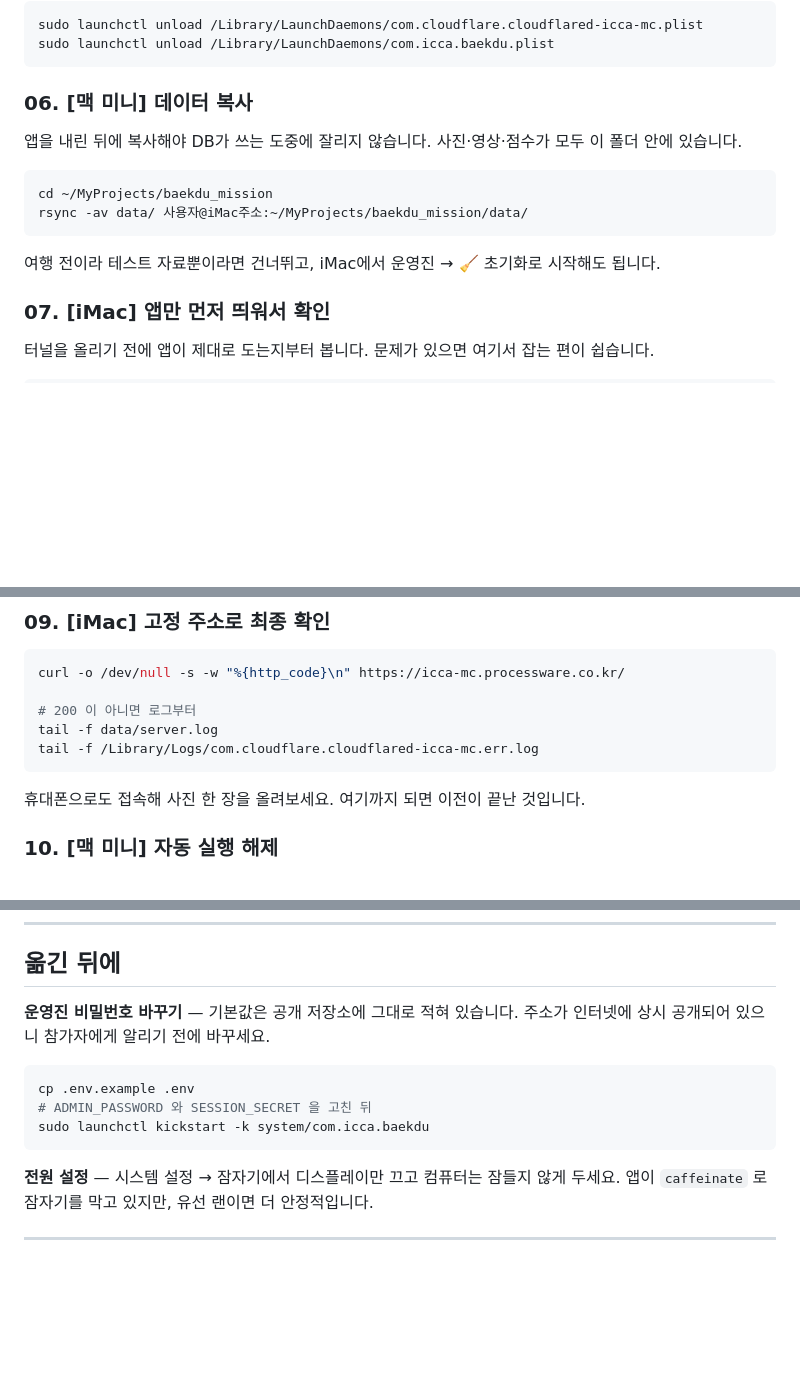
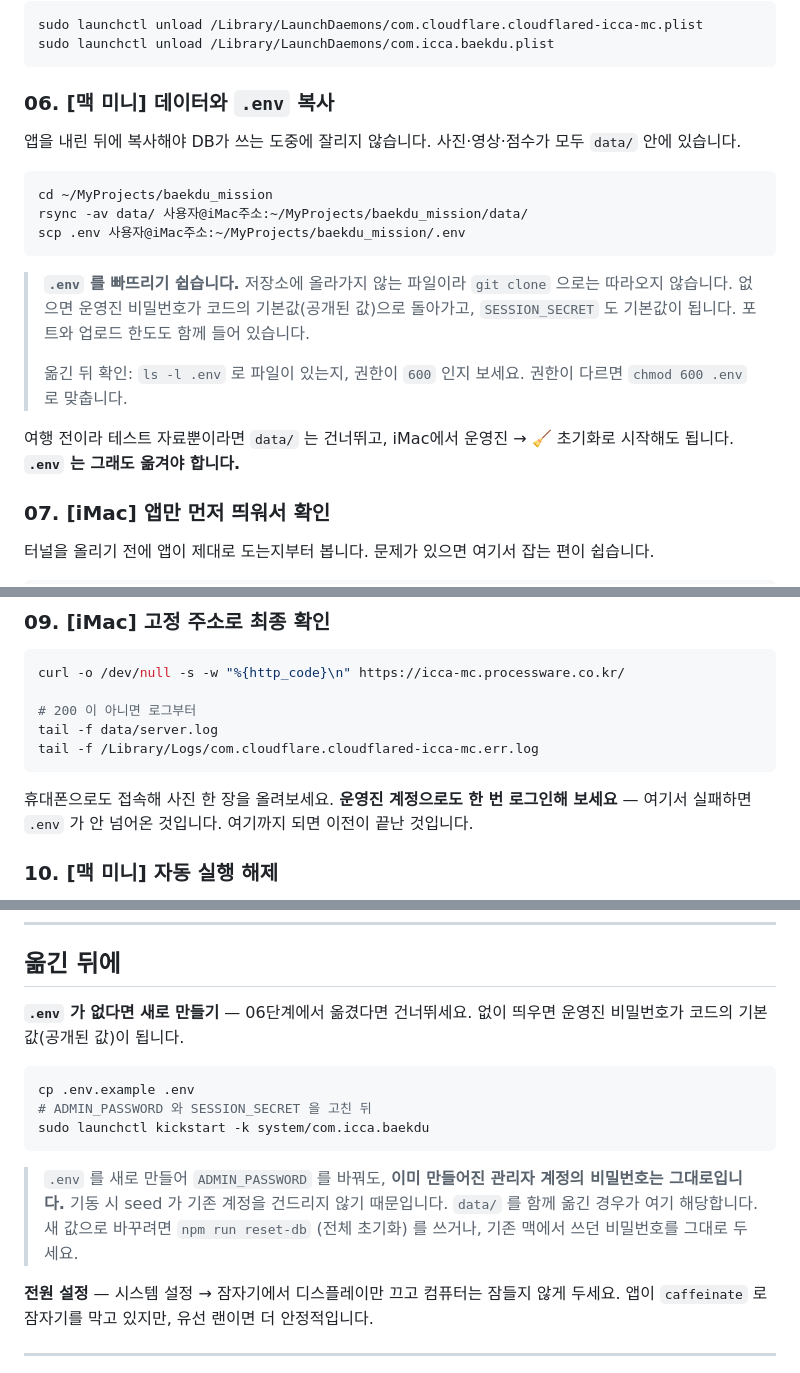
Before and after one commit to Processware-AI/baekdu_mission, a Markdown page: docs/서버-이전하기.md, 3 parts joined by grey strips. Drawn GitHub-style; blank space fills up the shorter version.

Commit message:
docs: 서버 이전에 .env 복사 단계 추가
.env 는 저장소에 올라가지 않아 git clone 으로 따라오지 않는다. 빠뜨리면
운영진 비밀번호가 코드의 기본값(공개된 값)으로 돌아가고 SESSION_SECRET 도
기본값이 된다. 포트와 업로드 한도도 여기 들어 있다.

06단계를 "데이터와 .env 복사" 로 바꾸고, 09단계 확인에 운영진 로그인을
넣었다 — 여기서 실패하면 .env 가 안 넘어온 것이다.

'옮긴 뒤에' 항목에는 함정을 하나 적었다. .env 의 ADMIN_PASSWORD 를 바꿔도
이미 만들어진 관리자 계정의 비밀번호는 그대로다. 기동 시 seed 가 기존
계정을 건드리지 않기 때문이고, data/ 를 함께 옮긴 경우가 여기 해당한다.

Co-Authored-By: Claude Opus 5 (1M context) <noreply@anthropic.com>

````diff
--- a/docs/서버-이전하기.md
+++ b/docs/서버-이전하기.md
@@ -80,17 +80,26 @@ sudo launchctl unload /Library/LaunchDaemons/com.cloudflare.cloudflared-icca-mc.
 sudo launchctl unload /Library/LaunchDaemons/com.icca.baekdu.plist
 ```
 
-### 06. [맥 미니] 데이터 복사
+### 06. [맥 미니] 데이터와 `.env` 복사
 
 앱을 내린 뒤에 복사해야 DB가 쓰는 도중에 잘리지 않습니다.
-사진·영상·점수가 모두 이 폴더 안에 있습니다.
+사진·영상·점수가 모두 `data/` 안에 있습니다.
 
 ```bash
 cd ~/MyProjects/baekdu_mission
 rsync -av data/ 사용자@iMac주소:~/MyProjects/baekdu_mission/data/
+scp .env 사용자@iMac주소:~/MyProjects/baekdu_mission/.env
 ```
 
-여행 전이라 테스트 자료뿐이라면 건너뛰고, iMac에서 운영진 → 🧹 초기화로 시작해도 됩니다.
+> **`.env` 를 빠뜨리기 쉽습니다.** 저장소에 올라가지 않는 파일이라 `git clone` 으로는
+> 따라오지 않습니다. 없으면 운영진 비밀번호가 코드의 기본값(공개된 값)으로 돌아가고,
+> `SESSION_SECRET` 도 기본값이 됩니다. 포트와 업로드 한도도 함께 들어 있습니다.
+>
+> 옮긴 뒤 확인: `ls -l .env` 로 파일이 있는지, 권한이 `600` 인지 보세요.
+> 권한이 다르면 `chmod 600 .env` 로 맞춥니다.
+
+여행 전이라 테스트 자료뿐이라면 `data/` 는 건너뛰고, iMac에서 운영진 → 🧹 초기화로
+시작해도 됩니다. **`.env` 는 그래도 옮겨야 합니다.**
 
 ### 07. [iMac] 앱만 먼저 띄워서 확인
 
@@ -125,7 +134,9 @@ tail -f data/server.log
 tail -f /Library/Logs/com.cloudflare.cloudflared-icca-mc.err.log
 ```
 
-휴대폰으로도 접속해 사진 한 장을 올려보세요. 여기까지 되면 이전이 끝난 것입니다.
+휴대폰으로도 접속해 사진 한 장을 올려보세요.
+**운영진 계정으로도 한 번 로그인해 보세요** — 여기서 실패하면 `.env` 가 안 넘어온 것입니다.
+여기까지 되면 이전이 끝난 것입니다.
 
 ### 10. [맥 미니] 자동 실행 해제
 
@@ -168,14 +179,19 @@ launchd 는 PATH 를 거의 물려받지 않아 실행 파일을 전체 경로
 
 ## 옮긴 뒤에
 
-**운영진 비밀번호 바꾸기** — 기본값은 공개 저장소에 그대로 적혀 있습니다.
-주소가 인터넷에 상시 공개되어 있으니 참가자에게 알리기 전에 바꾸세요.
+**`.env` 가 없다면 새로 만들기** — 06단계에서 옮겼다면 건너뛰세요.
+없이 띄우면 운영진 비밀번호가 코드의 기본값(공개된 값)이 됩니다.
 
 ```bash
 cp .env.example .env
 # ADMIN_PASSWORD 와 SESSION_SECRET 을 고친 뒤
 sudo launchctl kickstart -k system/com.icca.baekdu
 ```
+
+> `.env` 를 새로 만들어 `ADMIN_PASSWORD` 를 바꿔도, **이미 만들어진 관리자 계정의
+> 비밀번호는 그대로입니다.** 기동 시 seed 가 기존 계정을 건드리지 않기 때문입니다.
+> `data/` 를 함께 옮긴 경우가 여기 해당합니다. 새 값으로 바꾸려면
+> `npm run reset-db` (전체 초기화) 를 쓰거나, 기존 맥에서 쓰던 비밀번호를 그대로 두세요.
 
 **전원 설정** — 시스템 설정 → 잠자기에서 디스플레이만 끄고 컴퓨터는 잠들지 않게 두세요.
 앱이 `caffeinate` 로 잠자기를 막고 있지만, 유선 랜이면 더 안정적입니다.
````
Also changed, not shown: other parts of docs/서버-이전하기.md (+1 -1 lines).
